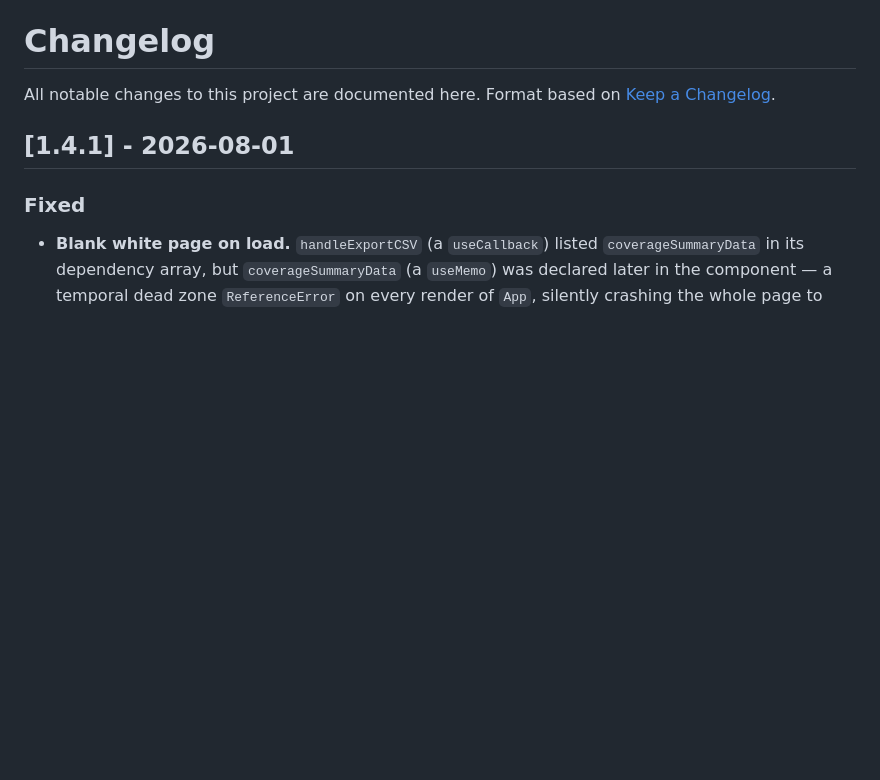
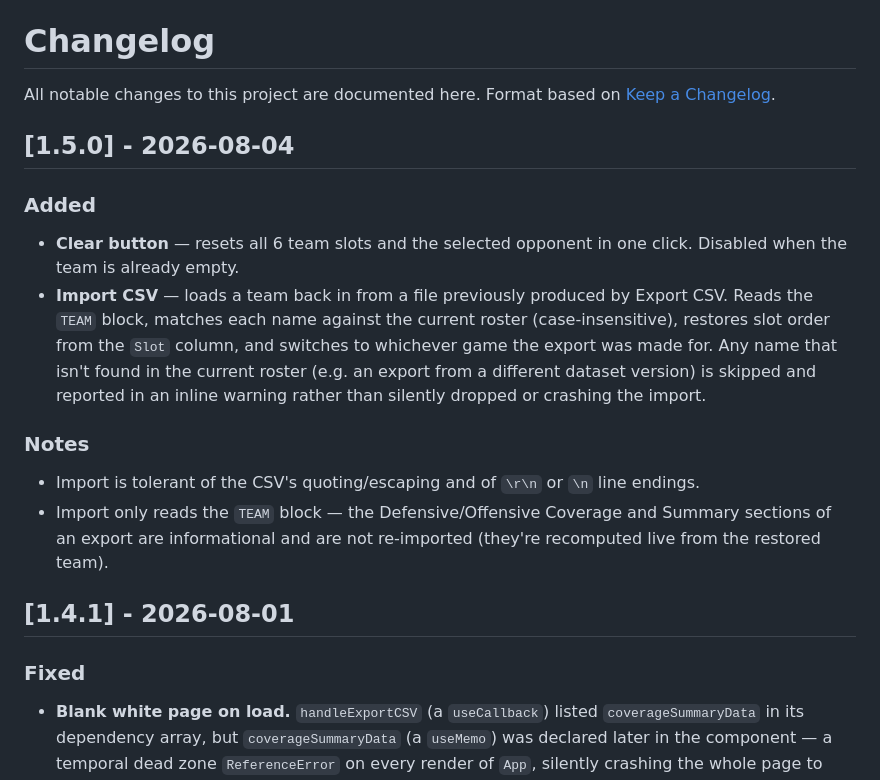
Before and after one commit to countbrackmoor/pokemon-team-builder, a Markdown page: CHANGELOG.md, the part around the change. GitHub-like rendering; blank space fills up the shorter version.

Commit message:
Changelog: document Clear and Import CSV features (1.5.0)

```diff
--- a/CHANGELOG.md
+++ b/CHANGELOG.md
@@ -2,6 +2,16 @@
 
 All notable changes to this project are documented here.
 Format based on [Keep a Changelog](https://keepachangelog.com/en/1.0.0/).
+
+## [1.5.0] - 2026-08-04
+
+### Added
+- **Clear button** — resets all 6 team slots and the selected opponent in one click. Disabled when the team is already empty.
+- **Import CSV** — loads a team back in from a file previously produced by Export CSV. Reads the `TEAM` block, matches each name against the current roster (case-insensitive), restores slot order from the `Slot` column, and switches to whichever game the export was made for. Any name that isn't found in the current roster (e.g. an export from a different dataset version) is skipped and reported in an inline warning rather than silently dropped or crashing the import.
+
+### Notes
+- Import is tolerant of the CSV's quoting/escaping and of `\r\n` or `\n` line endings.
+- Import only reads the `TEAM` block — the Defensive/Offensive Coverage and Summary sections of an export are informational and are not re-imported (they're recomputed live from the restored team).
 
 ## [1.4.1] - 2026-08-01
 
```
